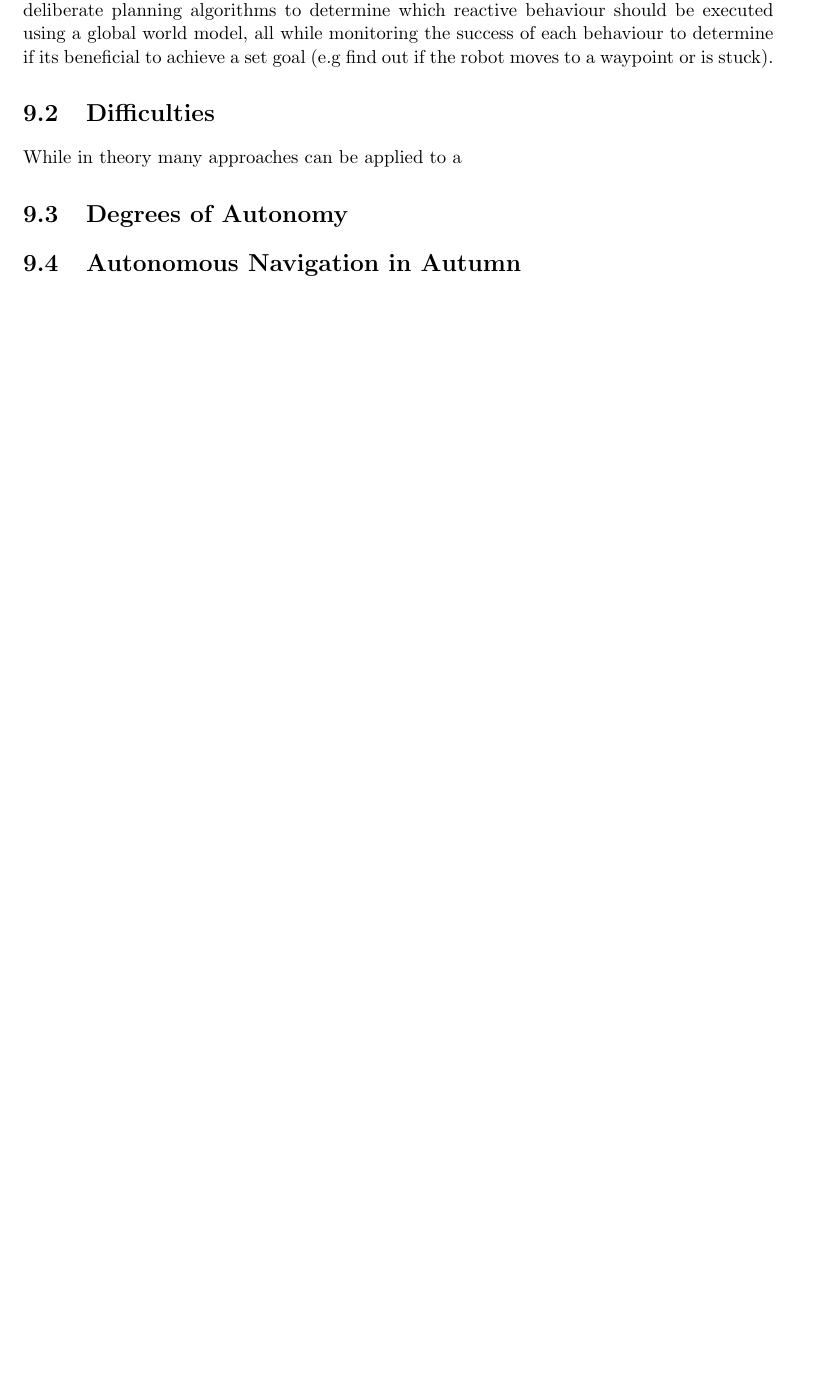
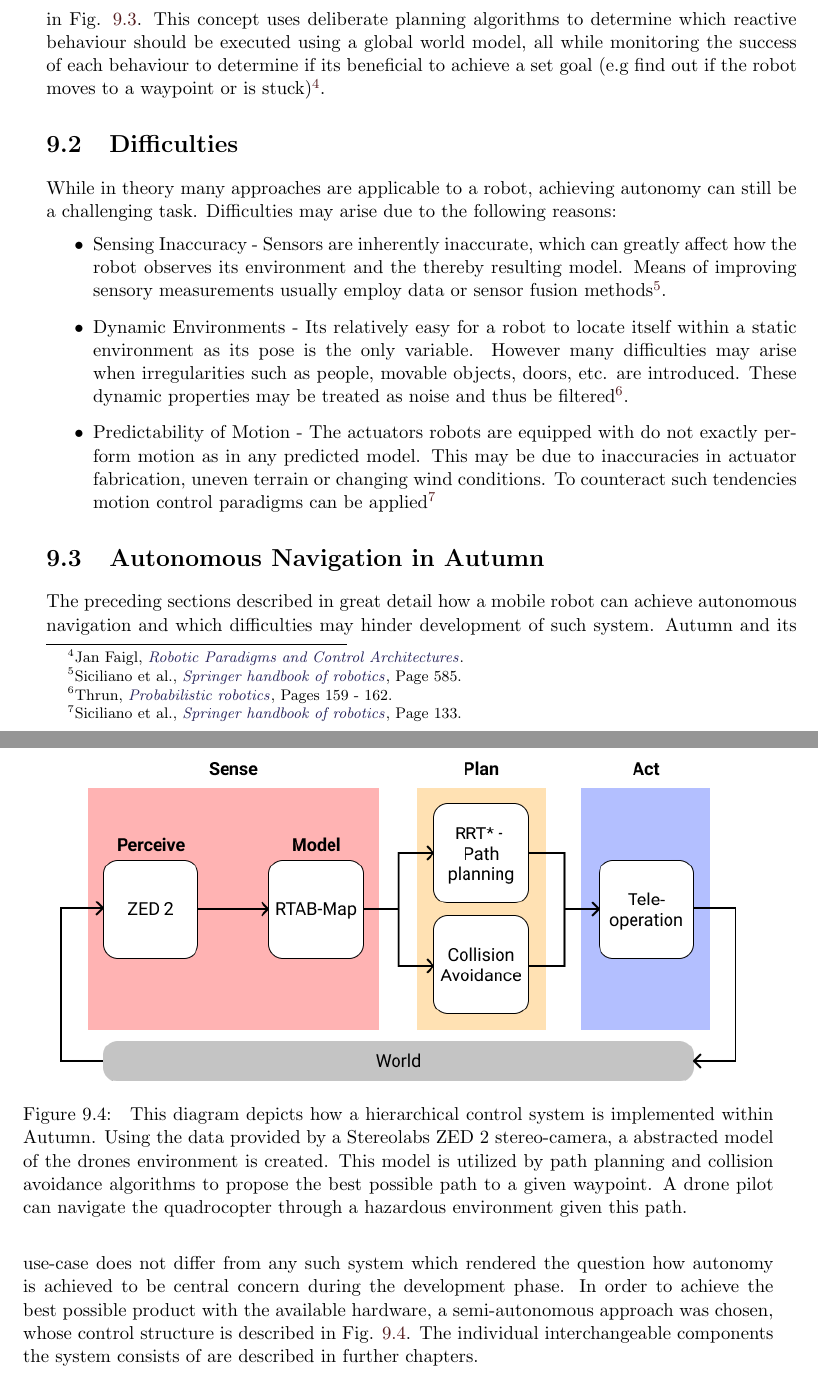
Before and after one commit to LeskovarLukas/Autumn-Doc, a LaTeX thesis (main.tex, which reads main.bib, sections/autonomy.tex): part of page 25 of 88 before the commit and two parts of pages 26 and 27 of 90 after it, the two joined at a grey line, cut so that both start at the same text, the shorter picture padded with empty space. Compiled offline with pdfLaTeX.

Commit message:
finished Autonomy chapter

```diff
--- a/main.bib
+++ b/main.bib
@@ -749,3 +749,6 @@
 	title = {{A Rasterizing Algorithm for Drawing Curves}},
 	year = {2012}
 }
+
+@book{siciliano2008springer,
+	title={Springer handbook of robotics},
@@ -751,0 +758,8 @@
+	publisher={Springer}
+}
+
+@misc{faigl2017controlParadigms,
+	title={Robotic Paradigms and Control Architectures},
+	author={{Jan Faigl}},
+	year={2017},
+	language={en},
--- a/sections/autonomy.tex
+++ b/sections/autonomy.tex
@@ -38 +57,0 @@ One way to combine the reactive paradigms simplicity with the intricate previsio
-This concept uses deliberate planning algorithms to determine which reactive behaviour should be executed using a global world model, all while monitoring the success of each behaviour to determine if its beneficial to achieve a set goal (e.g find out if the robot moves to a waypoint or is stuck).
@@ -39,13 +65,33 @@ This concept uses deliberate planning algorithms to determine which reactive beh
+	\label{fig:hybridApproach}
+\end{figure}
+
+
+One way to combine the reactive paradigms simplicity with the intricate prevision of tasks as seen in hierarchical systems can be implemented using a hybrid approach, which is depicted in Fig. \ref{fig:hybridApproach}.
+This concept uses deliberate planning algorithms to determine which reactive behaviour should be executed using a global world model, all while monitoring the success of each behaviour to determine if its beneficial to achieve a set goal (e.g find out if the robot moves to a waypoint or is stuck) \footcite{faigl2017controlParadigms}.
 %Robotic Paradigms and Control Architectures Jan Faigl
 
 \section{Difficulties}
-While in theory many approaches can be applied to a
+%While in theory many approaches are applicable to a robot achieving autonomy can still be a challenging task due to many irregularities in its environment.
+While in theory many approaches are applicable to a robot, achieving autonomy can still be a challenging task. Difficulties may arise due to the following reasons:
+\begin{itemize}
+	\item Sensing Inaccuracy - Sensors are inherently inaccurate, which can greatly affect how the robot observes its environment and the thereby resulting model. Means of improving sensory measurements usually employ data or sensor fusion methods \footcite[Page 585]{siciliano2008springer}.
+	\item Dynamic Environments - Its relatively easy for a robot to locate itself within a static environment as its pose is the only variable. However many difficulties may arise when irregularities such as people, movable objects, doors, etc. are introduced. These dynamic properties may be treated as noise and thus be filtered \footcite[Pages 159 - 162]{thrun2002probabilisticRobotics}.
+	\item Predictability of Motion - The actuators robots are equipped with do not exactly perform motion as in any predicted model. This may be due to inaccuracies in actuator fabrication, uneven terrain or changing wind conditions. To counteract such tendencies motion control paradigms can be applied \footcite[Page 133]{siciliano2008springer}
+\end{itemize}
 
+\section{Autonomous Navigation in Autumn}\label{autumnControlLoop}
+The preceding sections described in great detail how a mobile robot can achieve autonomous navigation and which difficulties may hinder development of such system. Autumn and its use-case does not differ from any such system which rendered the question how autonomy is achieved to be central concern during the development phase.
+In order to achieve the best possible product with the available hardware, a semi-autonomous approach was chosen, whose control structure is described in Fig. \ref{fig:autumnControlLoop}.
+The individual interchangeable components the system consists of are described in further chapters.
 
-
-\section{Degrees of Autonomy}
-
-\section{Autonomous Navigation in Autumn}
+\begin{figure}
+	\centering
+	\includegraphics[width=0.9\linewidth]{img/AutumnControlCycle}
+	\caption{
+		This diagram depicts how a hierarchical control system is implemented within Autumn. Using the data provided by a Stereolabs ZED 2 stereo-camera, a abstracted model of the drones environment is created. This model is utilized by path planning and collision avoidance algorithms to propose the best possible path to a given waypoint. A drone pilot can navigate the quadrocopter through a hazardous environment given this path.
+	}
+	\label{fig:autumnControlLoop}
+\end{figure}
 
 %Controll Cylcle (Sense, Perceive, Plan, Act)
 
```
Also changed, not shown: sections/sensors.tex (+2 -2 lines), sections/slam.tex (+1 -1 lines), img/AutumnControlCycle.png (added), img/Hierarchical.png (added), img/Hybrid.png (added), img/Reactive.png (added), img/svg/AutumnControlCycle.svg (added), img/svg/Hierarchical.svg (added), img/svg/Hybrid.svg (added), img/svg/Reactive.svg (added), main.bib (15 more changed lines), sections/autonomy.tex (39 more changed lines).
